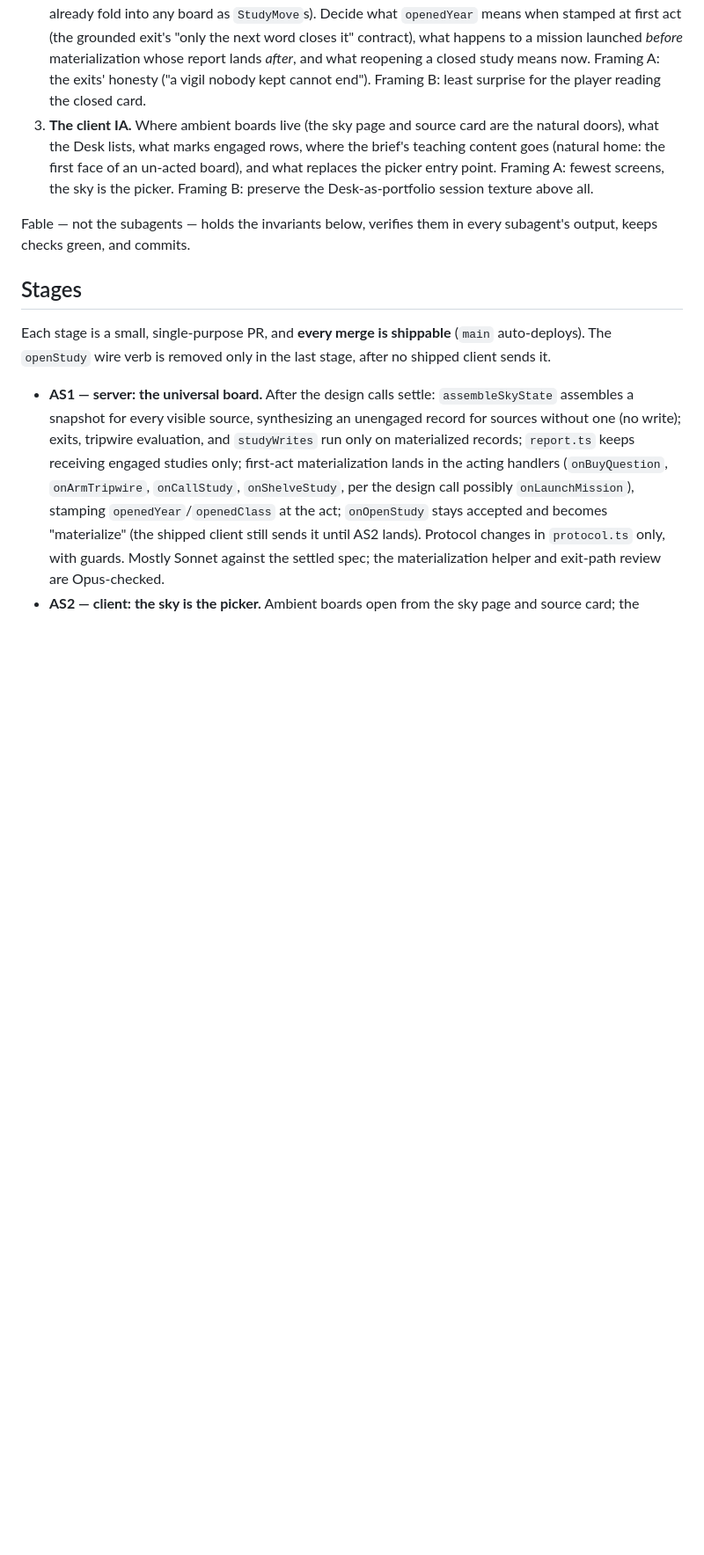
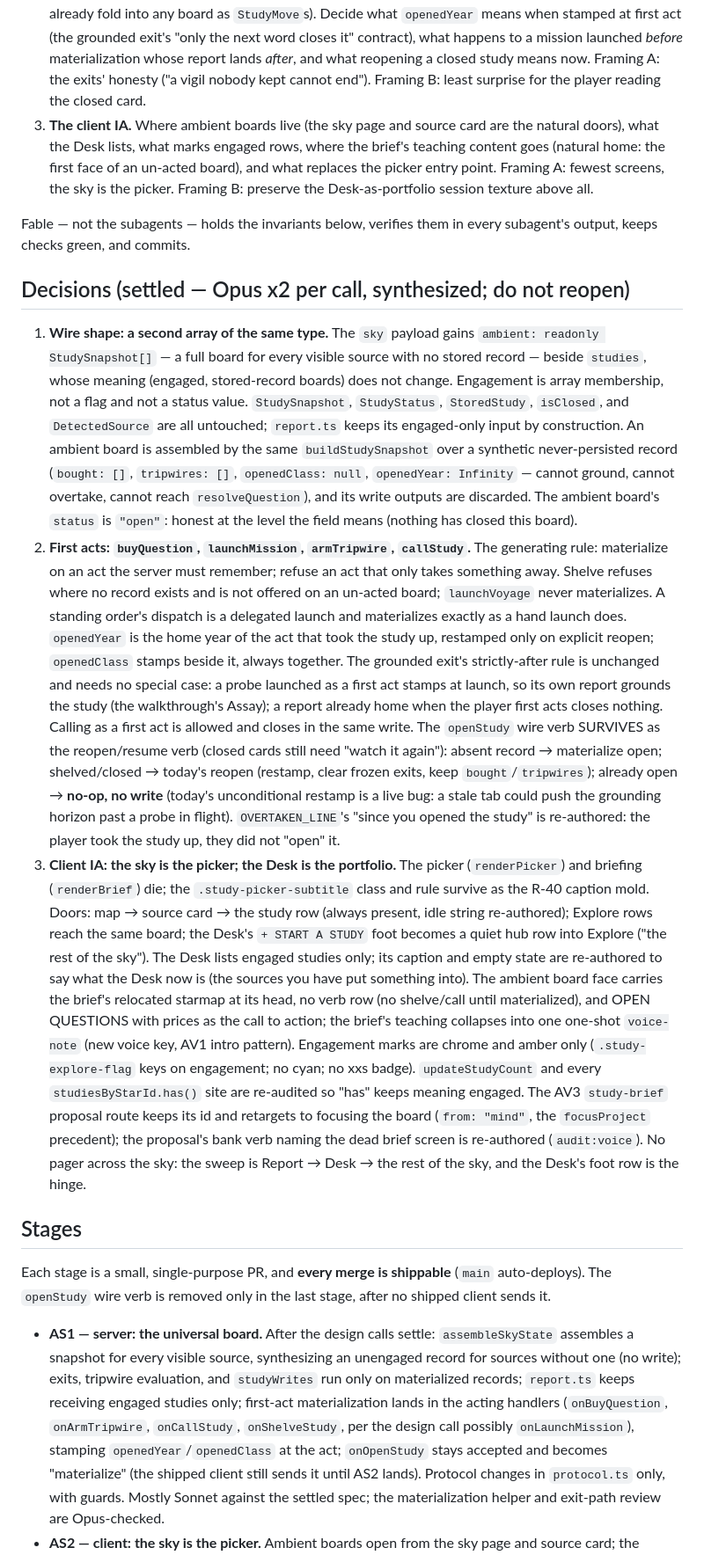
Before and after one commit to johnpolacek/holos-game, a Markdown page: docs/build-ambient-studies.md, the part around one of its changes. Shown at 88% size. GitHub-like rendering; blank space fills up the shorter version.

Commit message:
AS design calls settled: wire shape, first acts, client IA
Six Opus memos (two framings per call), synthesized into the brief's
new Decisions section. The AS3 stage note is revised to match: the
openStudy verb survives as reopen rather than leaving the wire.

Co-Authored-By: Claude Fable 5 <noreply@anthropic.com>

```diff
--- a/docs/build-ambient-studies.md
+++ b/docs/build-ambient-studies.md
@@ -93,6 +93,64 @@ Opus twice with different framings and synthesize — are:
 Fable — not the subagents — holds the invariants below, verifies them in
 every subagent's output, keeps checks green, and commits.
 
+## Decisions (settled — Opus x2 per call, synthesized; do not reopen)
+
+1. **Wire shape: a second array of the same type.** The `sky` payload gains
+   `ambient: readonly StudySnapshot[]` — a full board for every visible
+   source with no stored record — beside `studies`, whose meaning (engaged,
+   stored-record boards) does not change. Engagement is array membership,
+   not a flag and not a status value. `StudySnapshot`, `StudyStatus`,
+   `StoredStudy`, `isClosed`, and `DetectedSource` are all untouched;
+   `report.ts` keeps its engaged-only input by construction. An ambient
+   board is assembled by the same `buildStudySnapshot` over a synthetic
+   never-persisted record (`bought: []`, `tripwires: []`,
+   `openedClass: null`, `openedYear: Infinity` — cannot ground, cannot
+   overtake, cannot reach `resolveQuestion`), and its write outputs are
+   discarded. The ambient board's `status` is `"open"`: honest at the level
+   the field means (nothing has closed this board).
+2. **First acts: `buyQuestion`, `launchMission`, `armTripwire`,
+   `callStudy`.** The generating rule: materialize on an act the server
+   must remember; refuse an act that only takes something away. Shelve
+   refuses where no record exists and is not offered on an un-acted board;
+   `launchVoyage` never materializes. A standing order's dispatch is a
+   delegated launch and materializes exactly as a hand launch does.
+   `openedYear` is the home year of the act that took the study up,
+   restamped only on explicit reopen; `openedClass` stamps beside it,
+   always together. The grounded exit's strictly-after rule is unchanged
+   and needs no special case: a probe launched as a first act stamps at
+   launch, so its own report grounds the study (the walkthrough's Assay);
+   a report already home when the player first acts closes nothing.
+   Calling as a first act is allowed and closes in the same write. The
+   `openStudy` wire verb SURVIVES as the reopen/resume verb (closed cards
+   still need "watch it again"): absent record → materialize open;
+   shelved/closed → today's reopen (restamp, clear frozen exits, keep
+   `bought`/`tripwires`); already open → **no-op, no write** (today's
+   unconditional restamp is a live bug: a stale tab could push the
+   grounding horizon past a probe in flight). `OVERTAKEN_LINE`'s "since
+   you opened the study" is re-authored: the player took the study up,
+   they did not "open" it.
+3. **Client IA: the sky is the picker; the Desk is the portfolio.** The
+   picker (`renderPicker`) and briefing (`renderBrief`) die; the
+   `.study-picker-subtitle` class and rule survive as the R-40 caption
+   mold. Doors: map → source card → the study row (always present, idle
+   string re-authored); Explore rows reach the same board; the Desk's
+   `+ START A STUDY` foot becomes a quiet hub row into Explore ("the rest
+   of the sky"). The Desk lists engaged studies only; its caption and
+   empty state are re-authored to say what the Desk now is (the sources
+   you have put something into). The ambient board face carries the
+   brief's relocated starmap at its head, no verb row (no shelve/call
+   until materialized), and OPEN QUESTIONS with prices as the call to
+   action; the brief's teaching collapses into one one-shot `voice-note`
+   (new voice key, AV1 intro pattern). Engagement marks are chrome and
+   amber only (`.study-explore-flag` keys on engagement; no cyan; no xxs
+   badge). `updateStudyCount` and every `studiesByStarId.has()` site are
+   re-audited so "has" keeps meaning engaged. The AV3 `study-brief`
+   proposal route keeps its id and retargets to focusing the board
+   (`from: "mind"`, the `focusProject` precedent); the proposal's bank
+   verb naming the dead brief screen is re-authored (`audit:voice`).
+   No pager across the sky: the sweep is Report → Desk → the rest of the
+   sky, and the Desk's foot row is the hinge.
+
 ## Stages
 
 Each stage is a small, single-purpose PR, and **every merge is shippable**
```
Also changed, not shown: other parts of docs/build-ambient-studies.md (+4 -4 lines).
